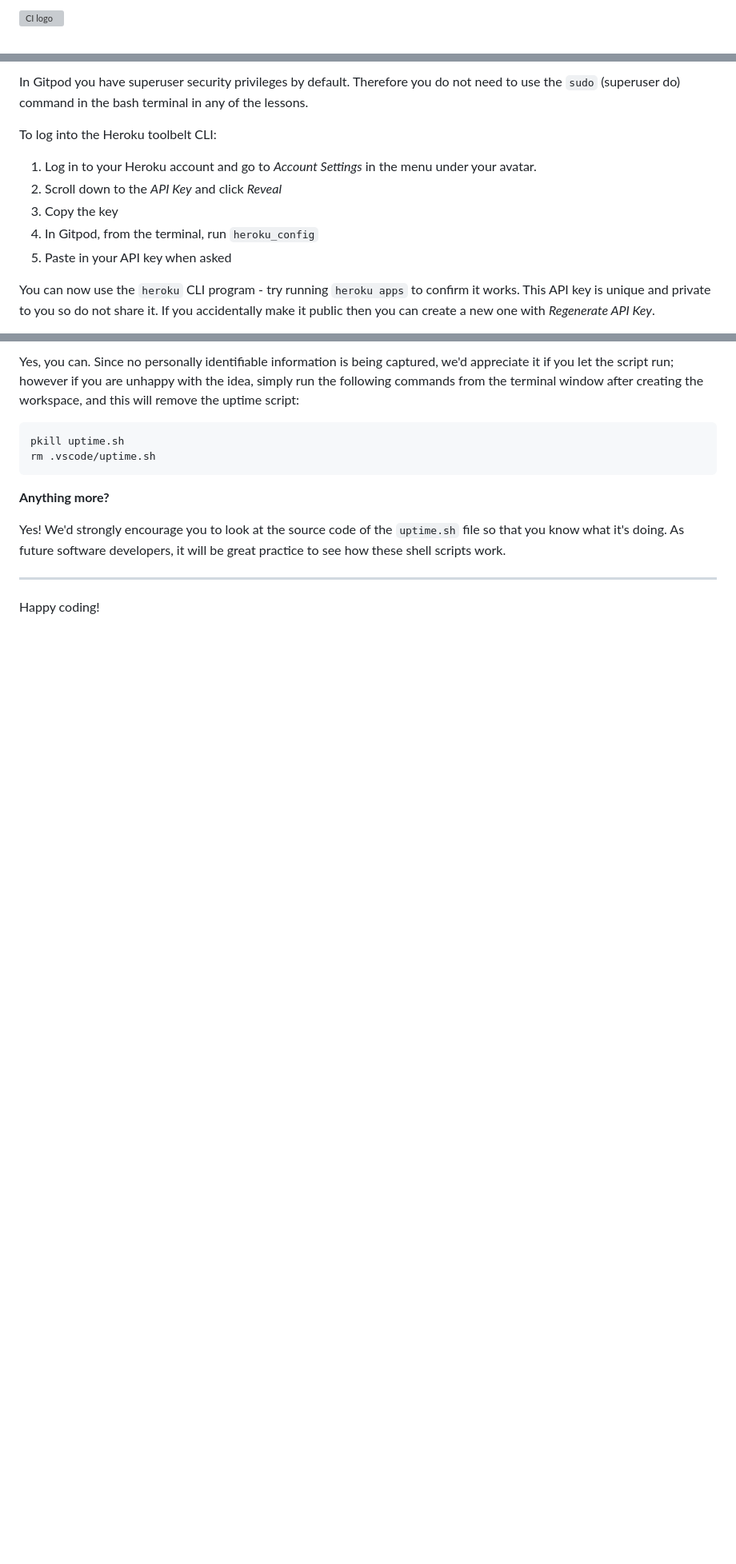
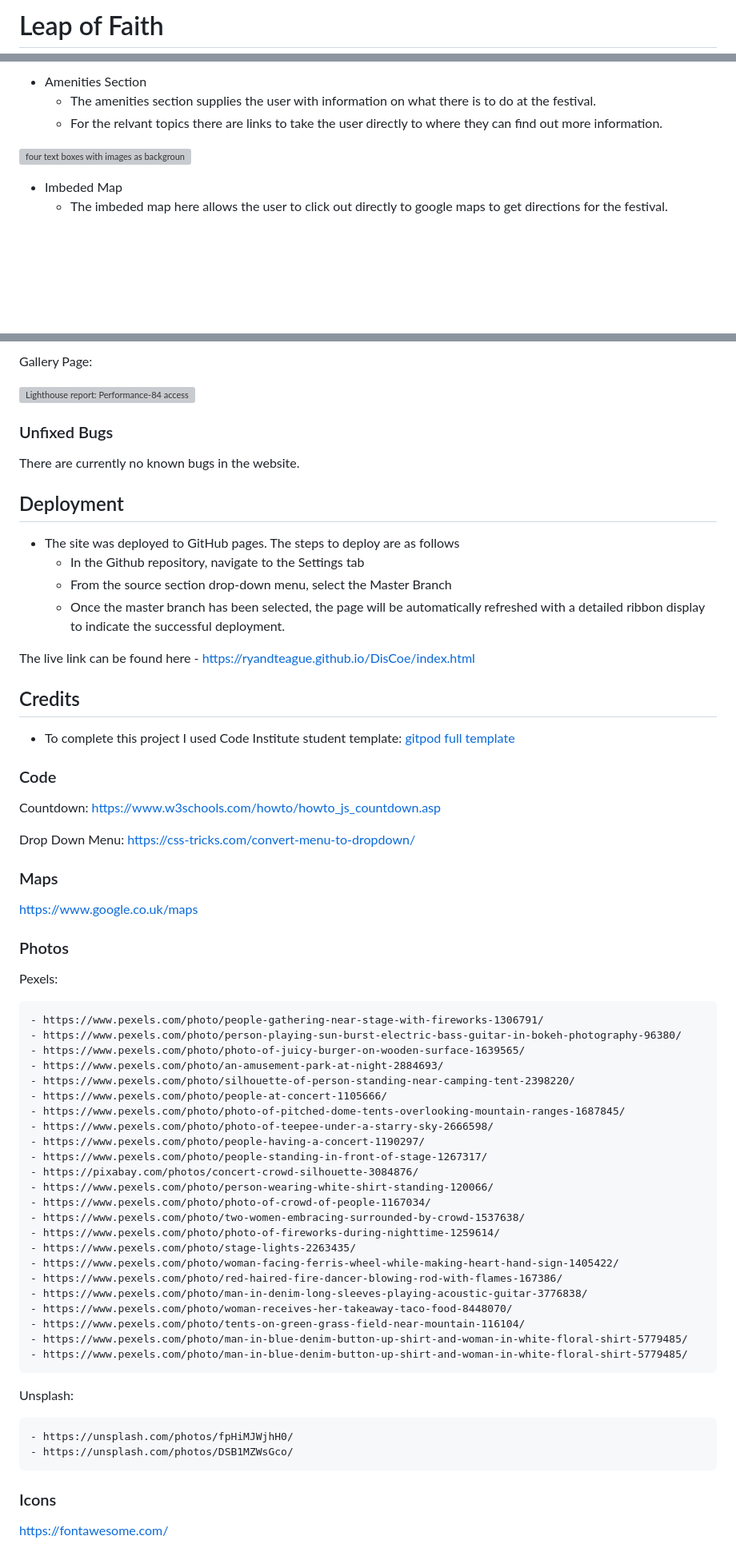
Before and after one commit to RyandTeague/JavaScript-Game1, a Markdown page: README.md, 3 parts joined by grey strips. Shown: that part at 80% size. Drawn GitHub-style; blank space fills up the shorter version; grey boxes are pictures that could not be loaded.

Commit message:
added readme content to edit

````diff
--- a/README.md
+++ b/README.md
@@ -1,2 +1,2 @@
-![CI logo](https://codeinstitute.s3.amazonaws.com/fullstack/ci_logo_small.png)
+# Leap of Faith
 
@@ -24,13 +28,11 @@ Another blue button should appear to click: _Open Browser_.
 
-In Gitpod you have superuser security privileges by default. Therefore you do not need to use the `sudo` (superuser do) command in the bash terminal in any of the lessons.
+ - Amenities Section
+    - The amenities section supplies the user with information on what there is to do at the festival.
+    - For the relvant topics there are links to take the user directly to where they can find out more information.
 
-To log into the Heroku toolbelt CLI:
 
-1. Log in to your Heroku account and go to *Account Settings* in the menu under your avatar.
-2. Scroll down to the *API Key* and click *Reveal*
-3. Copy the key
-4. In Gitpod, from the terminal, run `heroku_config`
-5. Paste in your API key when asked
+![four text boxes with images as backgrounds with titles music, camping, food, and activities](assets/images/amenities.PNG)
 
-You can now use the `heroku` CLI program - try running `heroku apps` to confirm it works. This API key is unique and private to you so do not share it. If you accidentally make it public then you can create a new one with _Regenerate API Key_.
+ - Imbeded Map
+    - The imbeded map here allows the user to click out directly to google maps to get directions for the festival.
 
@@ -94,15 +108,70 @@ We want to tell you this so that we are being completely transparent about the d
 
-Yes, you can. Since no personally identifiable information is being captured, we'd appreciate it if you let the script run; however if you are unhappy with the idea, simply run the following commands from the terminal window after creating the workspace, and this will remove the uptime script:
+Gallery Page:
 
-```
-pkill uptime.sh
-rm .vscode/uptime.sh
-```
+![Lighthouse report: Performance-84 accessibility-94 best practices-92 SEO-100](assets/images/lighthousegallery.PNG)
 
-**Anything more?**
+### Unfixed Bugs
 
-Yes! We'd strongly encourage you to look at the source code of the `uptime.sh` file so that you know what it's doing. As future software developers, it will be great practice to see how these shell scripts work.
+There are currently no known bugs in the website.
 
----
+## Deployment
 
-Happy coding!
+- The site was deployed to GitHub pages. The steps to deploy are as follows
+    - In the Github repository, navigate to the Settings tab
+    - From the source section drop-down menu, select the Master Branch
+    - Once the master branch has been selected, the page will be automatically refreshed with a detailed ribbon display to indicate the successful deployment.
+
+The live link can be found here - https://ryandteague.github.io/DisCoe/index.html
+
+## Credits
+
+- To complete this project I used Code Institute student template: [gitpod full template](https://github.com/Code-Institute-Org/gitpod-full-template)
+
+### Code
+
+Countdown: https://www.w3schools.com/howto/howto_js_countdown.asp
+
+Drop Down Menu: https://css-tricks.com/convert-menu-to-dropdown/
+
+### Maps
+
+https://www.google.co.uk/maps
+
+### Photos
+
+Pexels:
+
+    - https://www.pexels.com/photo/people-gathering-near-stage-with-fireworks-1306791/
+    - https://www.pexels.com/photo/person-playing-sun-burst-electric-bass-guitar-in-bokeh-photography-96380/
+    - https://www.pexels.com/photo/photo-of-juicy-burger-on-wooden-surface-1639565/
+    - https://www.pexels.com/photo/an-amusement-park-at-night-2884693/
+    - https://www.pexels.com/photo/silhouette-of-person-standing-near-camping-tent-2398220/
+    - https://www.pexels.com/photo/people-at-concert-1105666/
+    - https://www.pexels.com/photo/photo-of-pitched-dome-tents-overlooking-mountain-ranges-1687845/
+    - https://www.pexels.com/photo/photo-of-teepee-under-a-starry-sky-2666598/
+    - https://www.pexels.com/photo/people-having-a-concert-1190297/
+    - https://www.pexels.com/photo/people-standing-in-front-of-stage-1267317/
+    - https://pixabay.com/photos/concert-crowd-silhouette-3084876/
+    - https://www.pexels.com/photo/person-wearing-white-shirt-standing-120066/
+    - https://www.pexels.com/photo/photo-of-crowd-of-people-1167034/
+    - https://www.pexels.com/photo/two-women-embracing-surrounded-by-crowd-1537638/
+    - https://www.pexels.com/photo/photo-of-fireworks-during-nighttime-1259614/
+    - https://www.pexels.com/photo/stage-lights-2263435/
+    - https://www.pexels.com/photo/woman-facing-ferris-wheel-while-making-heart-hand-sign-1405422/
+    - https://www.pexels.com/photo/red-haired-fire-dancer-blowing-rod-with-flames-167386/
+    - https://www.pexels.com/photo/man-in-denim-long-sleeves-playing-acoustic-guitar-3776838/
+    - https://www.pexels.com/photo/woman-receives-her-takeaway-taco-food-8448070/
+    - https://www.pexels.com/photo/tents-on-green-grass-field-near-mountain-116104/
+    - https://www.pexels.com/photo/man-in-blue-denim-button-up-shirt-and-woman-in-white-floral-shirt-5779485/
+    - https://www.pexels.com/photo/man-in-blue-denim-button-up-shirt-and-woman-in-white-floral-shirt-5779485/
+
+Unsplash:
+
+    - https://unsplash.com/photos/fpHiMJWjhH0/
+    - https://unsplash.com/photos/DSB1MZWsGco/
+
+
+
+### Icons
+
+https://fontawesome.com/
````
Also changed, not shown: other parts of README.md (+57 -41 lines), assets/images/mock-up.png (added), 1 other file.
